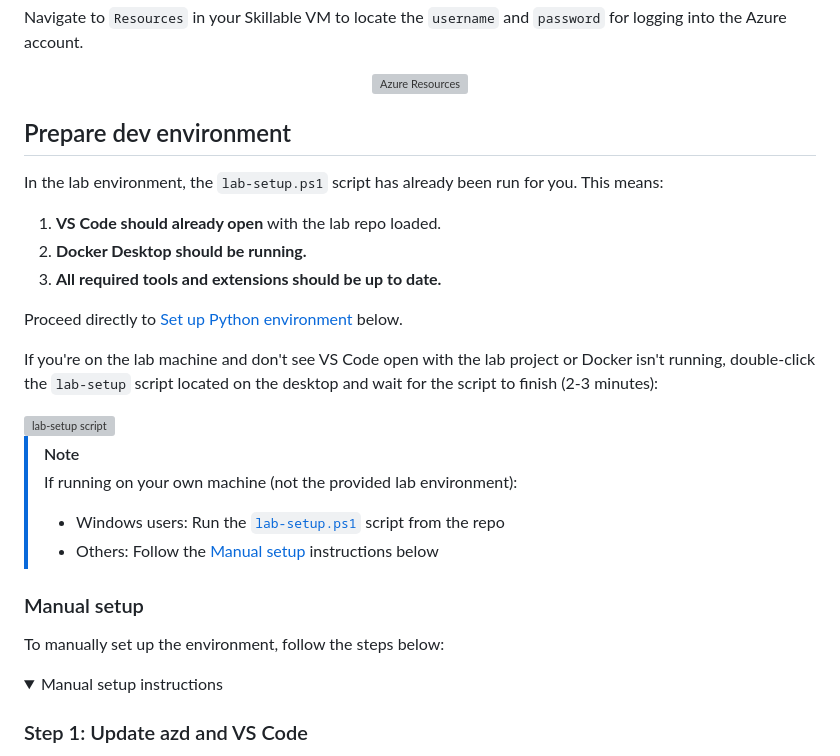
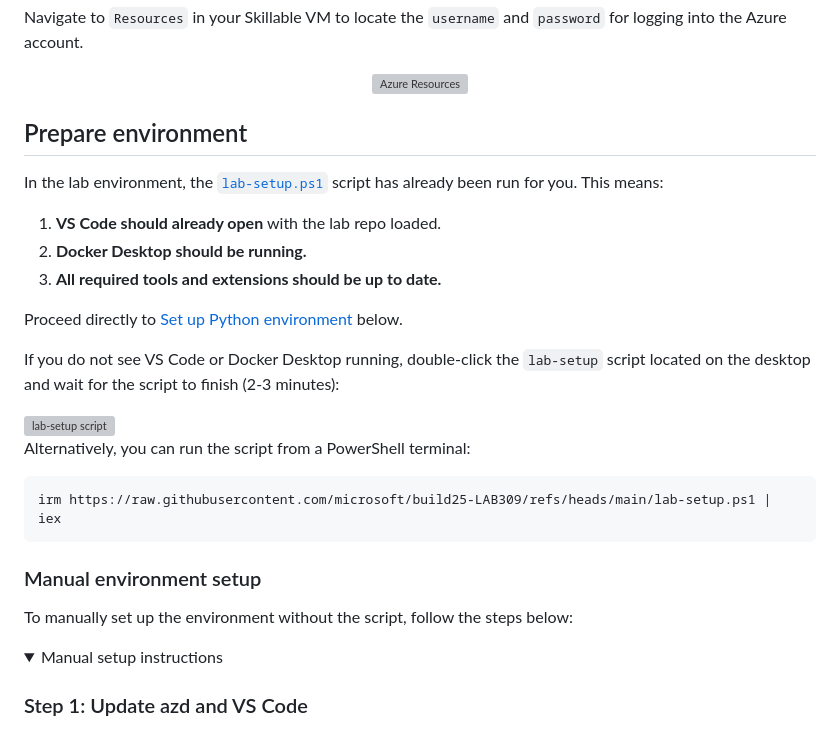
Before and after one commit to microsoft/build25-LAB309, a Markdown page: Lab-Instructions/0.getting-started.md, the part around the change. GitHub-like rendering; folded sections open; grey boxes are pictures that could not be loaded.

Commit message:
Clarify instructions

````diff
--- a/Lab-Instructions/0.getting-started.md
+++ b/Lab-Instructions/0.getting-started.md
@@ -19,8 +19,8 @@ Navigate to `Resources` in your Skillable VM to locate the `username` and `passw
     <img src="..\img\azure_resources.jpg" alt="Azure Resources" style="max-width: 75%; height: auto;">
 </div>
 
-## Prepare dev environment
-In the lab environment, the `lab-setup.ps1` script has already been run for you. This means:
+## Prepare environment
+In the lab environment, the [`lab-setup.ps1`](../lab-setup.ps1) script has already been run for you. This means:
 
 1. **VS Code should already open** with the lab repo loaded.
 2. **Docker Desktop should be running.**
@@ -28,17 +28,18 @@ In the lab environment, the `lab-setup.ps1` script has already been run for you.
 
 Proceed directly to [Set up Python environment](#Set-up-Python-environment) below.
 
-If you're on the lab machine and don't see VS Code open with the lab project or Docker isn't running, double-click the `lab-setup` script located on the desktop and wait for the script to finish (2-3 minutes):
+If you do not see VS Code or Docker Desktop running, double-click the `lab-setup` script located on the desktop and wait for the script to finish (2-3 minutes):
 
 <img src="..\img\lab-setup.png" alt="lab-setup script" style="max-width: 50%; height: auto;">
 
-> [!NOTE]
-> If running on your own machine (not the provided lab environment):
-> - Windows users: Run the [`lab-setup.ps1`](../lab-setup.ps1) script from the repo
-> - Others: Follow the [Manual setup](#manual-setup) instructions below
+Alternatively, you can run the script from a PowerShell terminal:
 
-### Manual setup
-To manually set up the environment, follow the steps below:
+```powershell
+irm https://raw.githubusercontent.com/microsoft/build25-LAB309/refs/heads/main/lab-setup.ps1 | iex
+```
+
+### Manual environment setup
+To manually set up the environment without the script, follow the steps below:
 
 <details>
   <summary>Manual setup instructions</summary>
````
